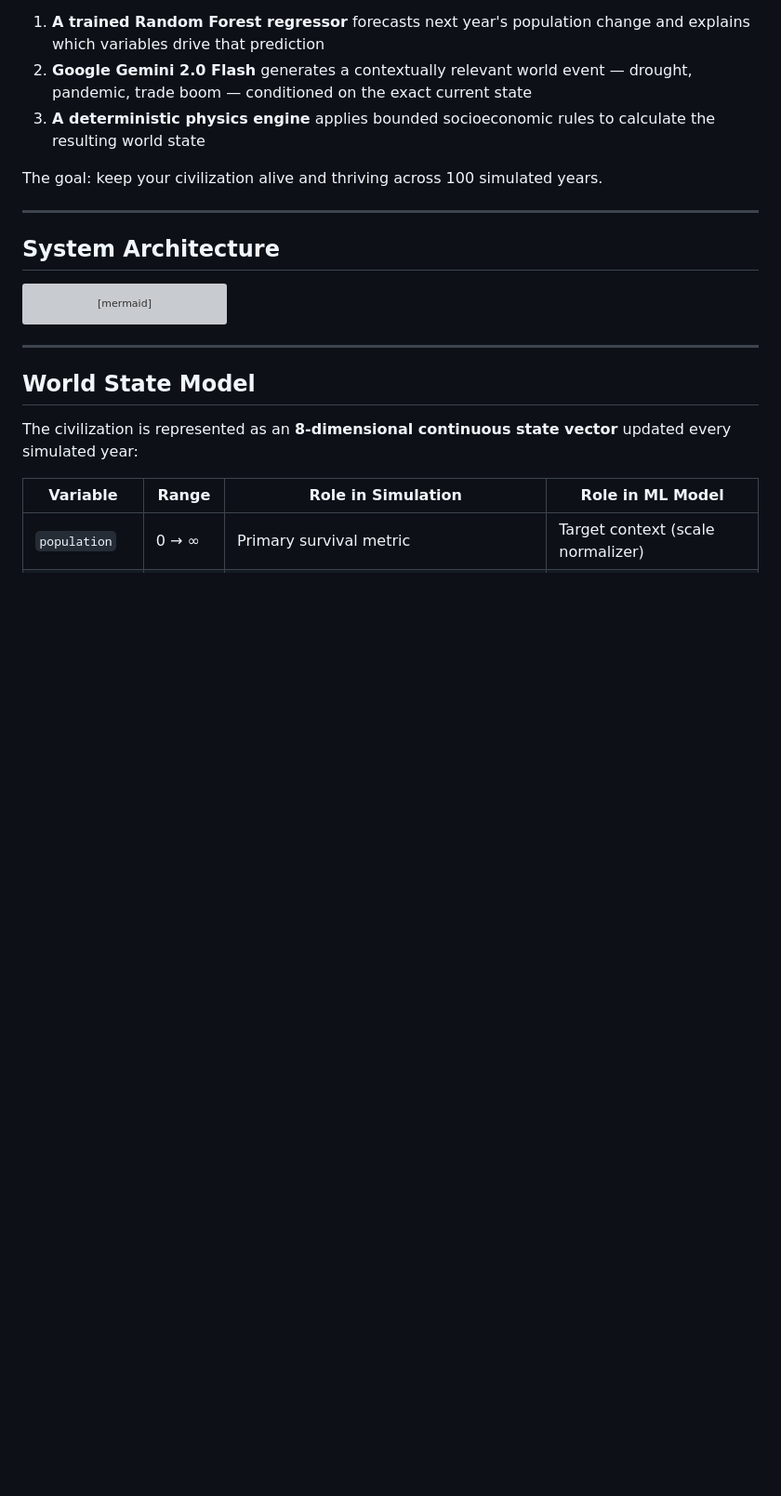
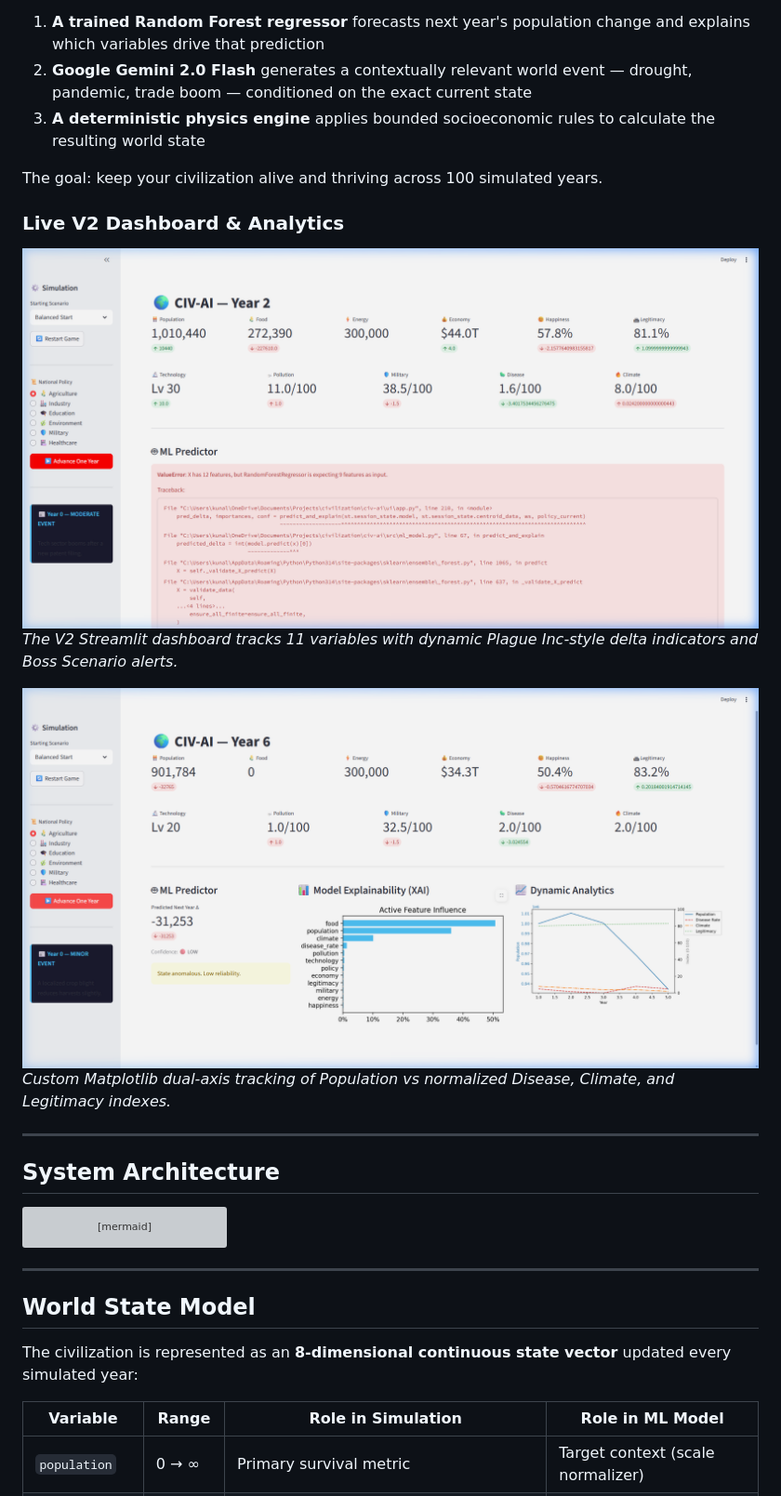
Before and after one commit to kunal-gh/civ-ai, a Markdown page: README.md, the part around the change. Shown: that part at 93% size. GitHub-like rendering; pictures changed too: docs/images/analytics_chart.png (added), docs/images/dashboard_v2.png (added); blank space fills up the shorter version; grey boxes are pictures that could not be loaded.

Commit message:
docs: embedded v2 dashboard and matplotlib analytics screenshots into README

```diff
--- a/README.md
+++ b/README.md
@@ -20,6 +20,13 @@ CIV-AI is a year-by-year civilization simulator where every decision matters. Ea
 3. **A deterministic physics engine** applies bounded socioeconomic rules to calculate the resulting world state
 
 The goal: keep your civilization alive and thriving across 100 simulated years.
+
+### Live V2 Dashboard & Analytics
+![CIV-AI V2 Dashboard](docs/images/dashboard_v2.png)
+*The V2 Streamlit dashboard tracks 11 variables with dynamic Plague Inc-style delta indicators and Boss Scenario alerts.*
+
+![CIV-AI Dynamic Analytics](docs/images/analytics_chart.png)
+*Custom Matplotlib dual-axis tracking of Population vs normalized Disease, Climate, and Legitimacy indexes.*
 
 ---
 
```
